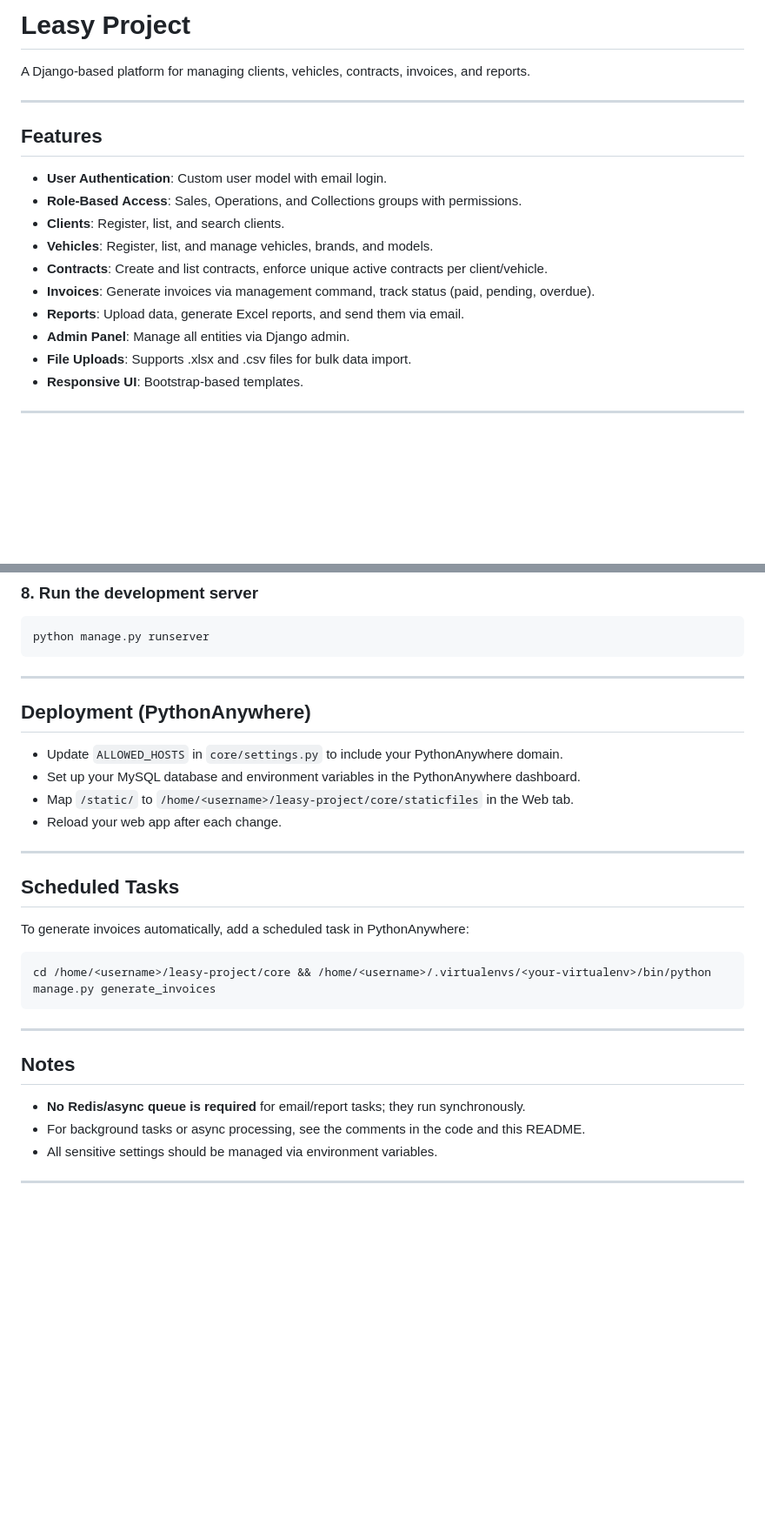
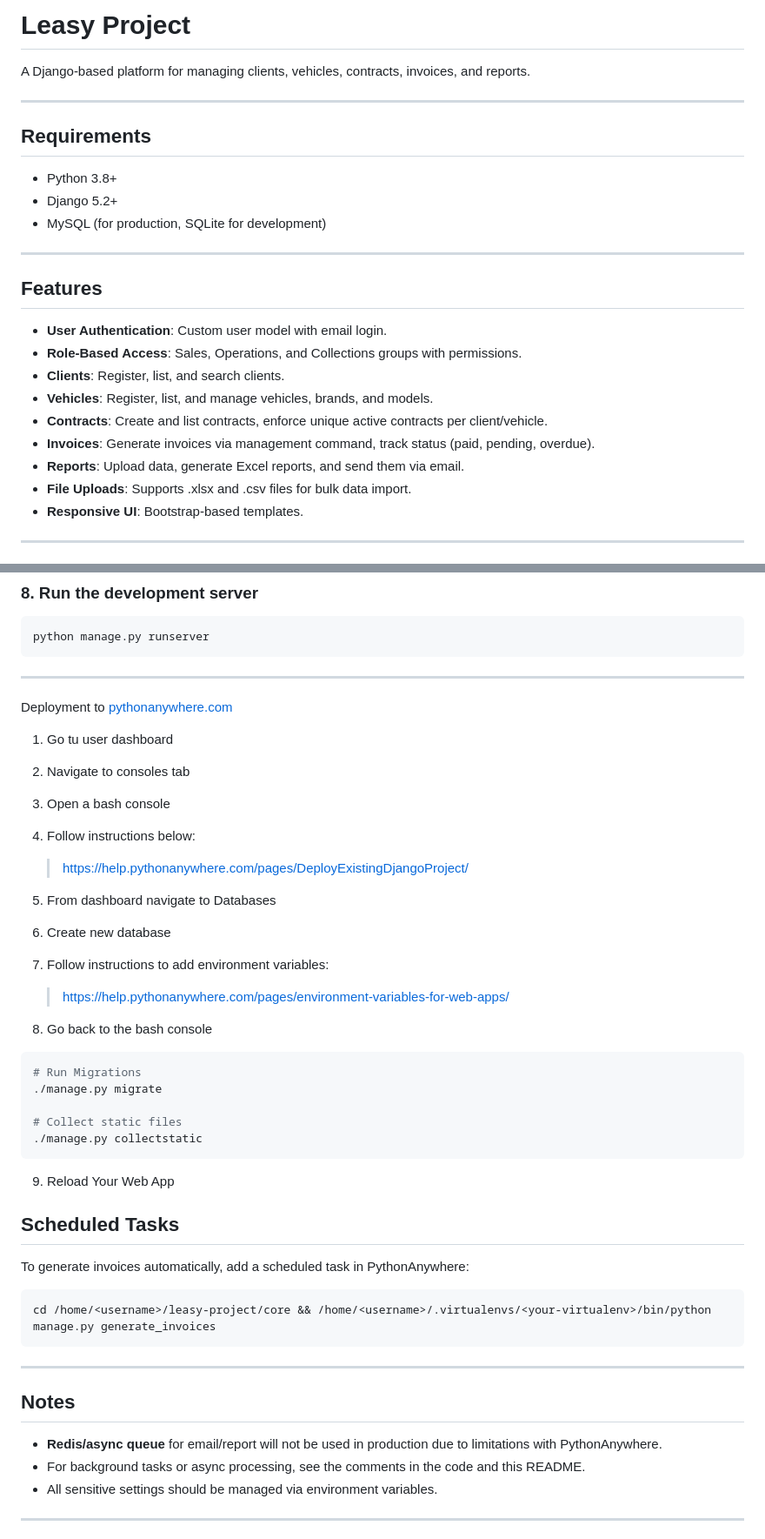
Before and after one commit to Chemozo/leasy-project, a Markdown page: README.md, 2 parts joined by grey strips. Shown at 87% size. GitHub-like rendering; blank space fills up the shorter version.

````diff
--- a/README.md
+++ b/README.md
@@ -1,6 +1,14 @@
 # Leasy Project
 
 A Django-based platform for managing clients, vehicles, contracts, invoices, and reports.
+
+---
+
+## Requirements
+
+- Python 3.8+
+- Django 5.2+
+- MySQL (for production, SQLite for development)
 
 ---
 
@@ -13,7 +21,6 @@ A Django-based platform for managing clients, vehicles, contracts, invoices, and
 - **Contracts**: Create and list contracts, enforce unique active contracts per client/vehicle.
 - **Invoices**: Generate invoices via management command, track status (paid, pending, overdue).
 - **Reports**: Upload data, generate Excel reports, and send them via email.
-- **Admin Panel**: Manage all entities via Django admin.
 - **File Uploads**: Supports .xlsx and .csv files for bulk data import.
 - **Responsive UI**: Bootstrap-based templates.
 
@@ -88,14 +95,32 @@ python manage.py runserver
 
 ---
 
-## Deployment (PythonAnywhere)
+Deployment to [pythonanywhere.com](https://www.pythonanywhere.com/)
 
-- Update `ALLOWED_HOSTS` in `core/settings.py` to include your PythonAnywhere domain.
-- Set up your MySQL database and environment variables in the PythonAnywhere dashboard.
-- Map `/static/` to `/home/<username>/leasy-project/core/staticfiles` in the Web tab.
-- Reload your web app after each change.
+1. Go tu user dashboard
+2. Navigate to consoles tab
+3. Open a bash console
+4. Follow instructions below:
 
----
+   > https://help.pythonanywhere.com/pages/DeployExistingDjangoProject/
+
+5. From dashboard navigate to Databases
+6. Create new database
+7. Follow instructions to add environment variables:
+
+   > https://help.pythonanywhere.com/pages/environment-variables-for-web-apps/
+
+8. Go back to the bash console
+
+```bash
+# Run Migrations
+./manage.py migrate
+
+# Collect static files
+./manage.py collectstatic
+```
+
+9.  Reload Your Web App
 
 ## Scheduled Tasks
 
@@ -109,7 +134,7 @@ cd /home/<username>/leasy-project/core && /home/<username>/.virtualenvs/<your-vi
 
 ## Notes
 
-- **No Redis/async queue is required** for email/report tasks; they run synchronously.
+- **Redis/async queue** for email/report will not be used in production due to limitations with PythonAnywhere.
 - For background tasks or async processing, see the comments in the code and this README.
 - All sensitive settings should be managed via environment variables.
 
````
